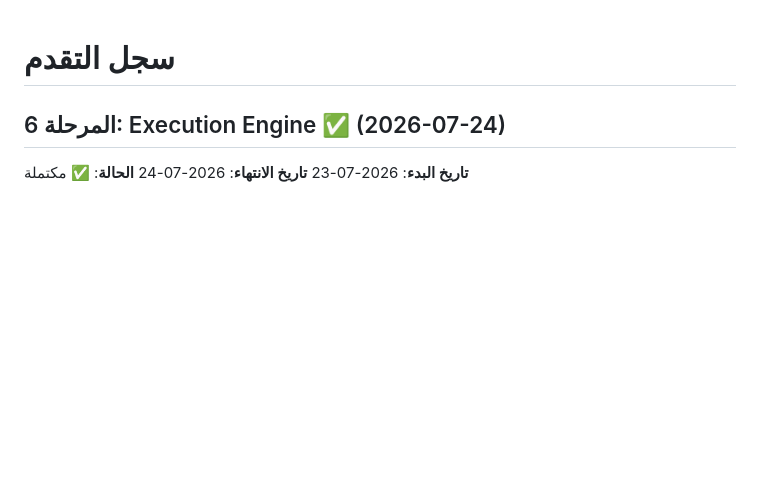
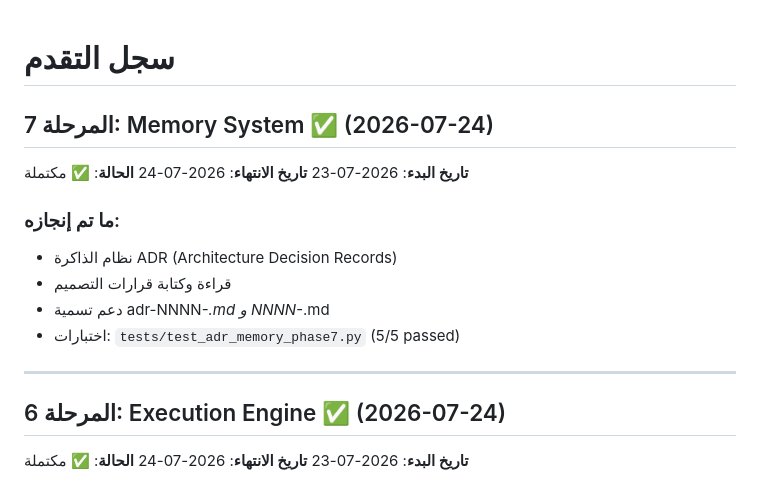
Before and after one commit to angaaamy-cpu/codeforge, a Markdown page: docs/progress.md, the part around the change. Rendered like a GitHub page; blank space fills up the shorter version.

Commit message:
Phase 7 - Memory System (ADR)
- ADR (Architecture Decision Records) memory system
- Read/write architectural decisions
- Support for adr-NNNN-*.md and NNNN-*.md naming
- tests/test_adr_memory_phase7.py: 5/5 passed

```diff
--- a/docs/progress.md
+++ b/docs/progress.md
@@ -1,4 +1,18 @@
 # سجل التقدم
+
+## المرحلة 7: Memory System ✅ (2026-07-24)
+
+**تاريخ البدء**: 2026-07-23
+**تاريخ الانتهاء**: 2026-07-24
+**الحالة**: ✅ مكتملة
+
+### ما تم إنجازه:
+- نظام الذاكرة ADR (Architecture Decision Records)
+- قراءة وكتابة قرارات التصميم
+- دعم تسمية adr-NNNN-*.md و NNNN-*.md
+- اختبارات: `tests/test_adr_memory_phase7.py` (5/5 passed)
+
+---
 
 ## المرحلة 6: Execution Engine ✅ (2026-07-24)
 
```
